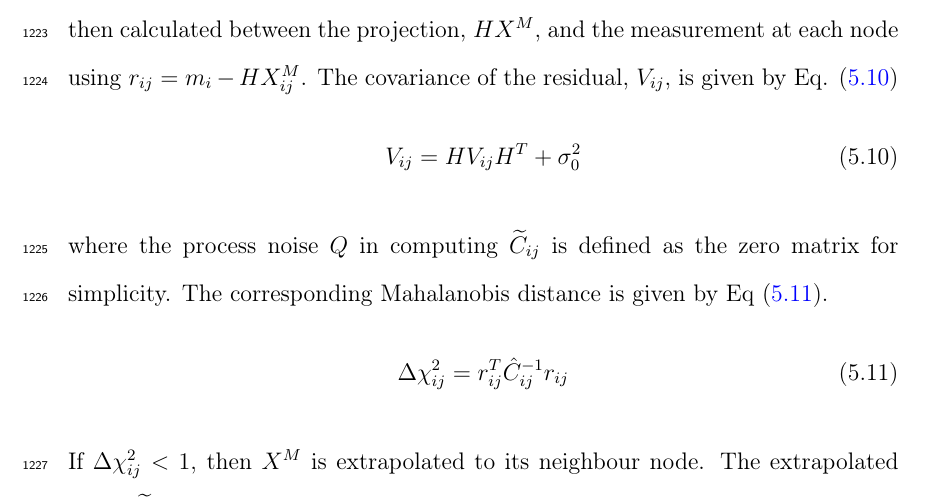
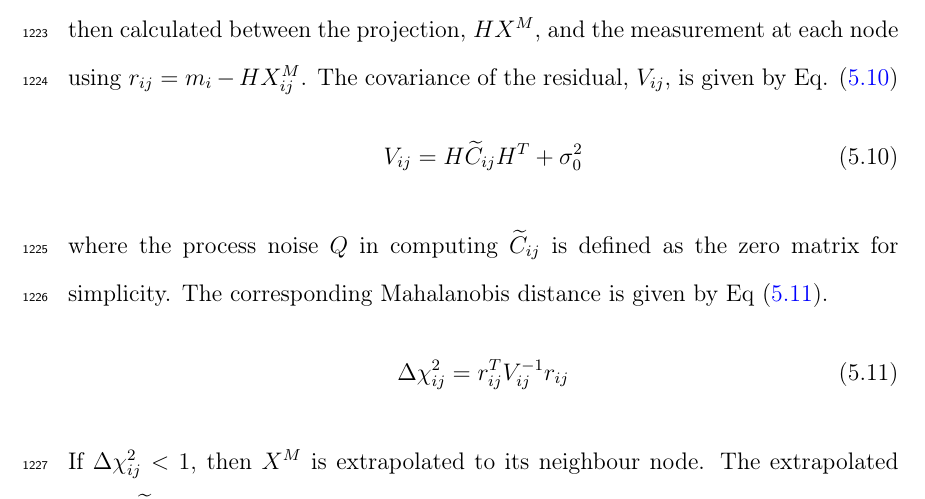
Before and after one commit to nishalad95/Thesis, a LaTeX thesis (main.tex, which reads chapters/5-gnn-algorithm.tex): part of page 72 of 104, cut so that both start at the same text. Compiled offline with pdfLaTeX.

```diff
--- a/chapters/5-gnn-algorithm.tex
+++ b/chapters/5-gnn-algorithm.tex
@@ -240,14 +240,14 @@
 During GMR via clusterisation, $X^{M}$ and $C^{M}$ were computed using Eq \eqref{eqn:inverse-variance-weighting}. During the Information Aggregation stage, $X^M$ were projected into the subspace of measurements using the measurement vector $H = [1 \quad 0]$. The residual, $r_{ij}$, was then calculated between the projection, $HX^M$, and the measurement at each node using $r_{ij} = m_i - HX_{ij}^M$. The covariance of the residual, $V_{ij}$, is given by Eq. \eqref{eqn:covariance-of-residual}
 
 \begin{equation}
-{V}_{ij} = H {V}_{ij} H^{T} + \sigma_{0}^{2}
+{V}_{ij} = H \widetilde{C}_{ij} H^{T} + \sigma_{0}^{2}
 \label{eqn:covariance-of-residual}
 \end{equation}
 
 where the process noise $Q$ in computing $\widetilde{C}_{ij}$ is defined as the zero matrix for simplicity. The corresponding Mahalanobis distance is given by Eq \eqref{eqn:mahalanobis-distance}.
 
 \begin{equation}
-\Delta \chi_{ij}^{2} = r_{ij}^{T} \hat{C}_{ij}^{-1} r_{ij}
+\Delta \chi_{ij}^{2} = r_{ij}^{T} {V}_{ij}^{-1} r_{ij}
 \label{eqn:mahalanobis-distance}
 \end{equation}
 
```
Also changed, not shown: chapters/5-gnn-algorithm.tex (8 more changed lines).
